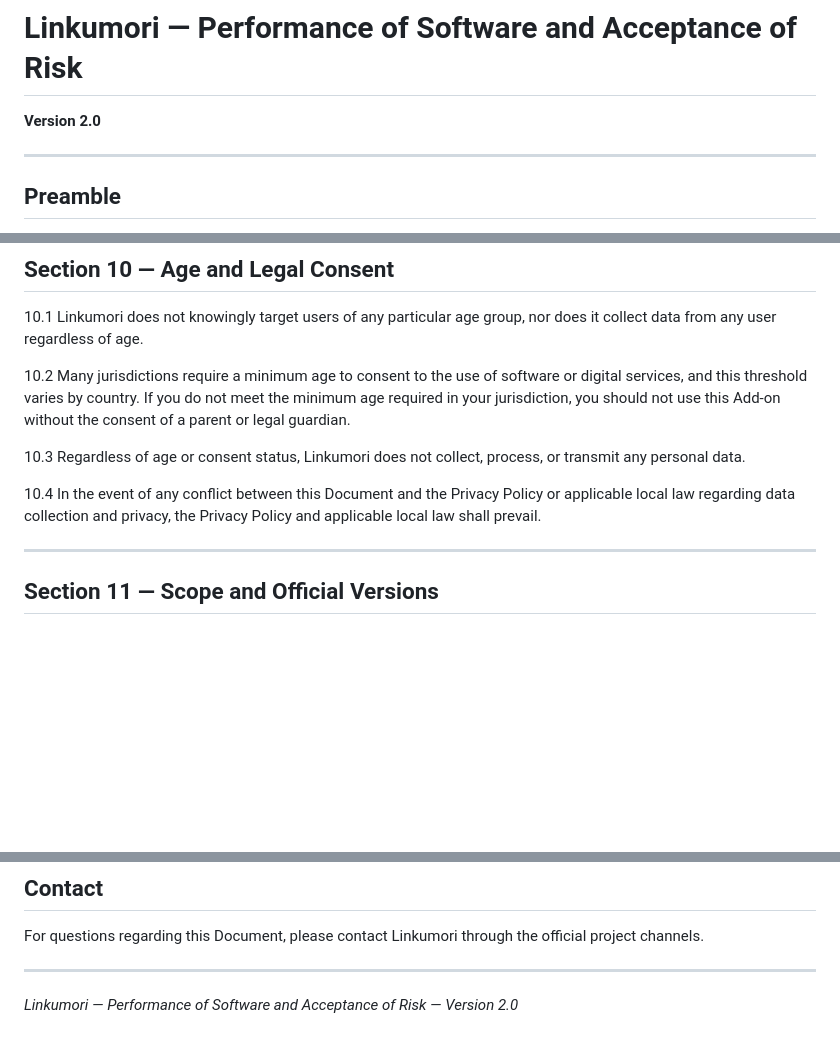
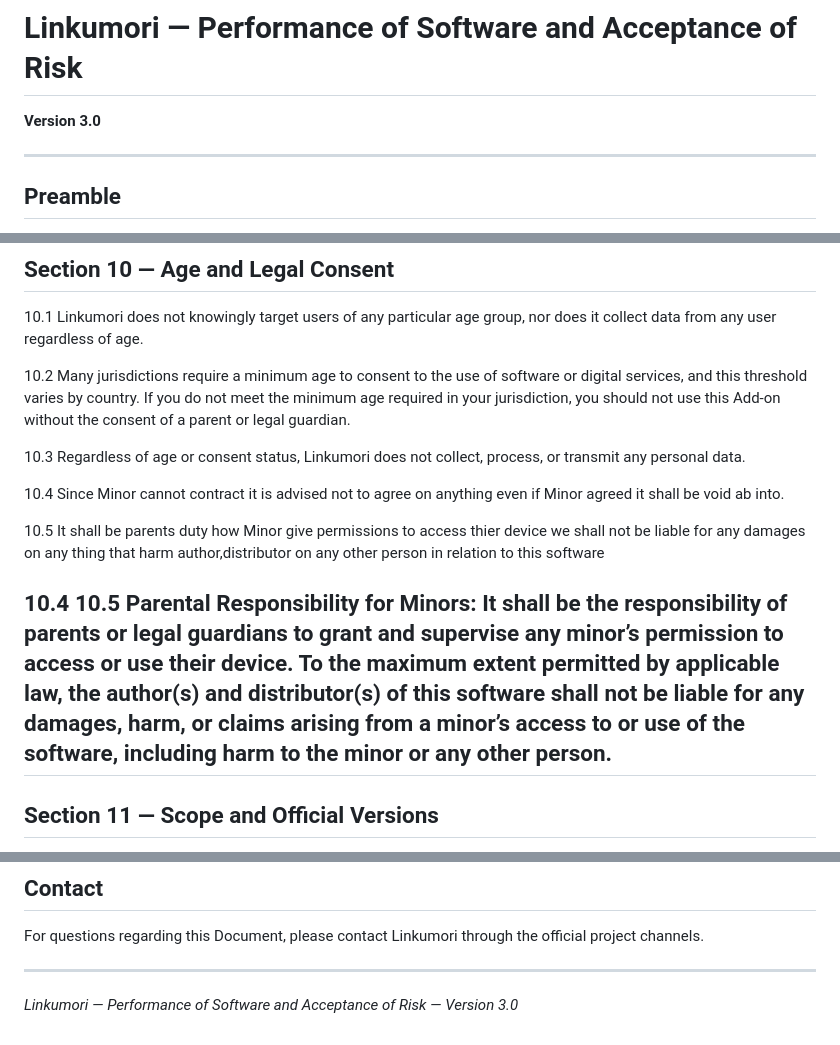
Before and after one commit to Linkumori/Linkumori-Addon, a Markdown page: Linkumori-POSAR.md, 3 parts joined by grey strips. GitHub-like rendering; blank space fills up the shorter version.

Commit message:
Update Linkumori-POSAR.md
Signed-off-by: Subham Mahesh <142691487+subham8907@users.noreply.github.com>

```diff
--- a/Linkumori-POSAR.md
+++ b/Linkumori-POSAR.md
@@ -1,6 +1,6 @@
 # Linkumori — Performance of Software and Acceptance of Risk
 
-**Version 2.0**
+**Version 3.0**
 
 ---
 
@@ -204,8 +204,11 @@ The User enables and uses Remote Rules entirely at their own risk. Linkumori sha
 
 10.3 Regardless of age or consent status, Linkumori does not collect, process, or transmit any personal data.
 
-10.4 In the event of any conflict between this Document and the Privacy Policy or applicable local law regarding data collection and privacy, the Privacy Policy and applicable local law shall prevail.
+10.4 Since Minor cannot contract it is advised not to agree on anything even if Minor agreed it shall be void ab into.
 
+10.5 It shall be parents duty how Minor give permissions to access thier device we shall not be liable for any damages on any thing that harm author,distributor on any other person in relation to this software
+
+10.4 10.5 Parental Responsibility for Minors: It shall be the responsibility of parents or legal guardians to grant and supervise any minor’s permission to access or use their device. To the maximum extent permitted by applicable law, the author(s) and distributor(s) of this software shall not be liable for any damages, harm, or claims arising from a minor’s access to or use of the software, including harm to the minor or any other person.
 ---
 
 ## Section 11 — Scope and Official Versions
@@ -260,4 +263,4 @@ For questions regarding this Document, please contact Linkumori through the offi
 
 ---
 
-*Linkumori — Performance of Software and Acceptance of Risk — Version 2.0*
+*Linkumori — Performance of Software and Acceptance of Risk — Version 3.0*
```
